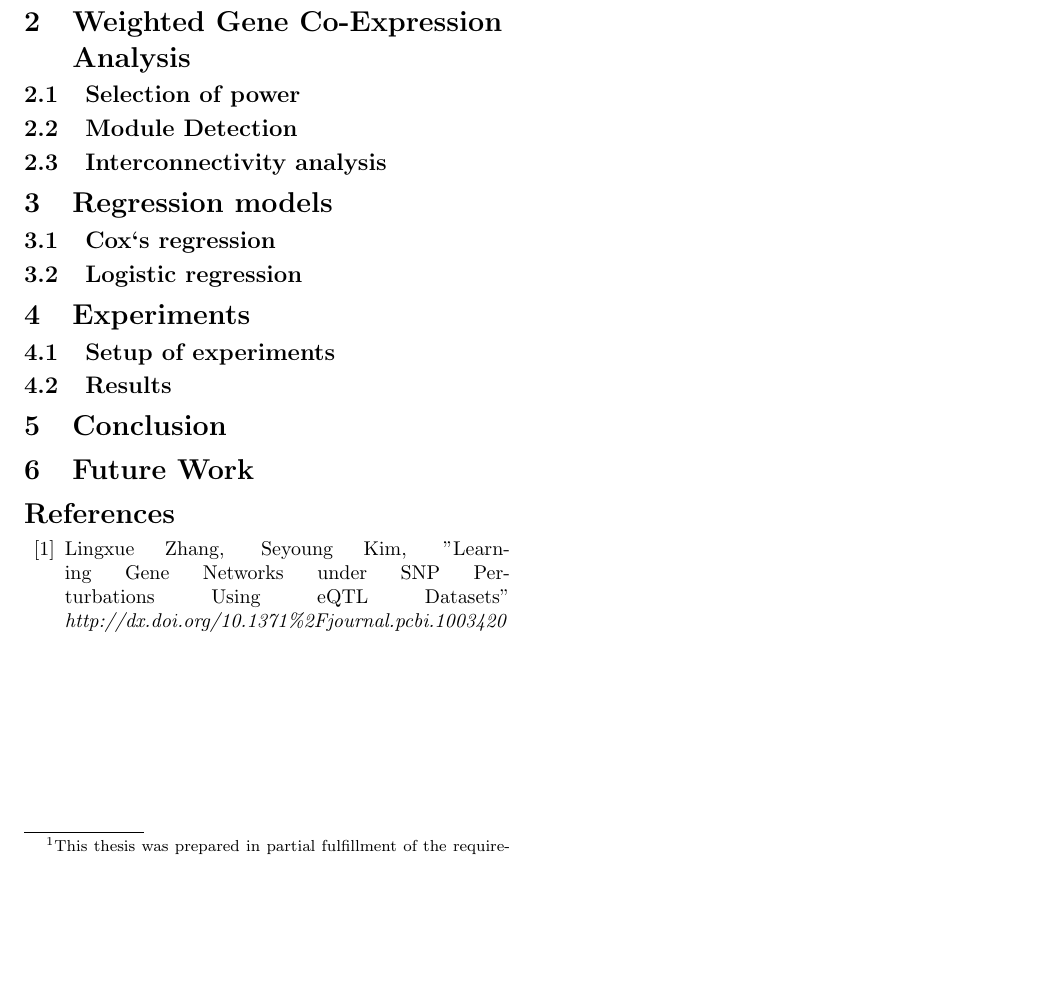
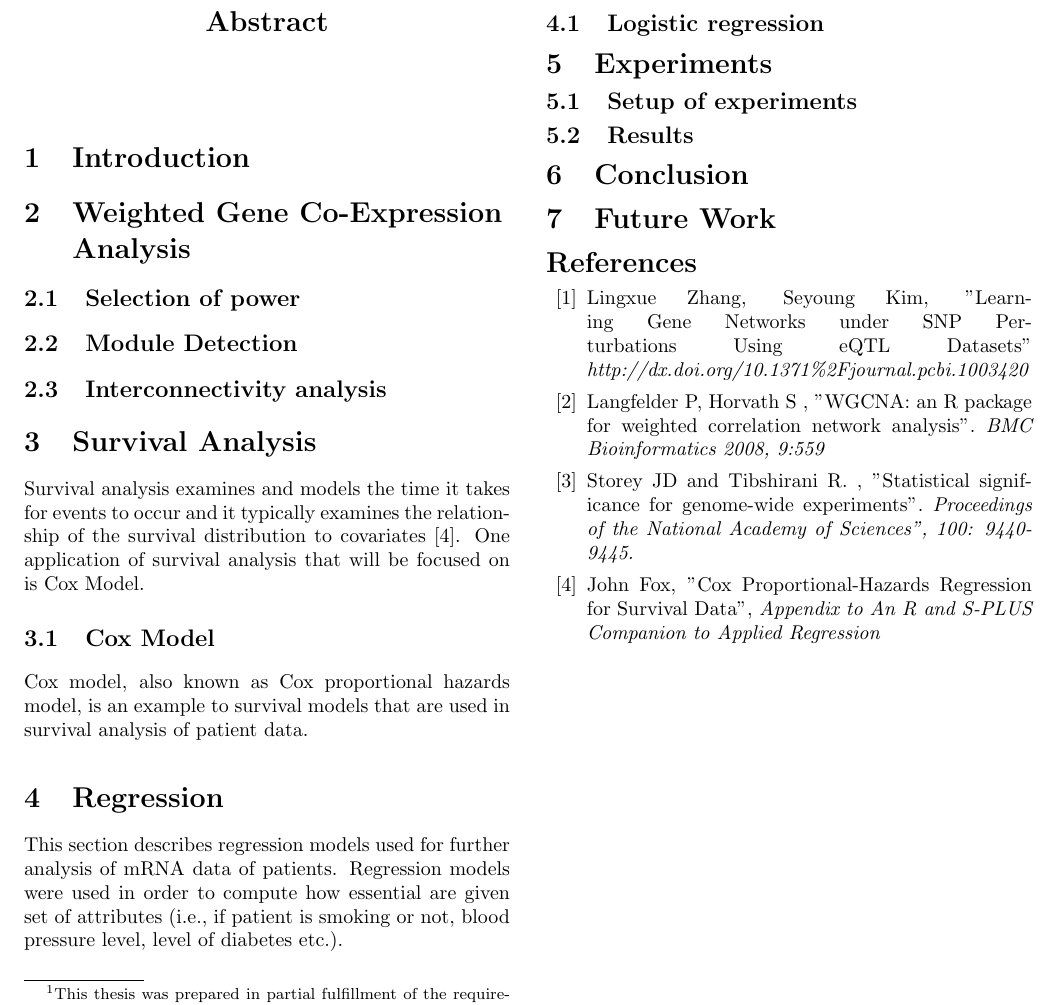
Before and after one commit to TaghiAliyev/Bio-Informatics-Internship, a LaTeX thesis (Thesis/Thesis.tex): part of the page, cut so that both start at the same text, the shorter picture padded with empty space. Compiled offline with pdfLaTeX.

Commit message:
some small text addition (small explanation of regression and survival analysis) issueID #6

```diff
--- a/Thesis/Thesis.tex
+++ b/Thesis/Thesis.tex
@@ -44,8 +44,13 @@ University of Maastricht,  supervisors: Prof. Dr. Ir. Eric Biessens, Dr. Jo\"{e}
 \subsection{Module Detection}
 \subsection{Interconnectivity analysis}
 
-\section{Regression models}
-\subsection{Cox`s regression}
+\section{Survival Analysis}
+Survival analysis examines and models the time it takes for events to occur and it typically examines the relationship of the survival distribution to covariates \cite{cox}. One application of survival analysis that will be focused on is Cox Model.
+\subsection{Cox Model}
+Cox model, also known as Cox proportional hazards model, is an example to survival models that are used in survival analysis of patient data.
+
+\section{Regression}
+This section describes regression models used for further analysis of mRNA data of patients. Regression models were used in order to compute how essential are given set of attributes (i.e., if patient is smoking or not, blood pressure level, level of diabetes etc.).
 \subsection{Logistic regression}
 
 
@@ -65,6 +70,9 @@ University of Maastricht,  supervisors: Prof. Dr. Ir. Eric Biessens, Dr. Jo\"{e}
 
 \begin{thebibliography}{99}
 \bibitem{ref2} Lingxue Zhang, Seyoung Kim, "Learning Gene Networks under SNP Perturbations Using eQTL Datasets" \emph{http://dx.doi.org/10.1371\%2Fjournal.pcbi.1003420}
+\bibitem{wgcna} Langfelder P, Horvath S , "WGCNA: an R package for weighted correlation network analysis". \emph{BMC Bioinformatics 2008, 9:559}
+\bibitem{fdr} Storey JD and Tibshirani R. , "Statistical significance for genome-wide experiments".\emph{ Proceedings of the National Academy of Sciences", 100: 9440-9445.}
+\bibitem{cox} John Fox, "Cox Proportional-Hazards Regression for Survival Data", \emph{Appendix to An R and S-PLUS Companion to Applied Regression}
 
 \end{thebibliography}
 
```
Also changed, not shown: Thesis/Thesis.pdf, 3 other files.
